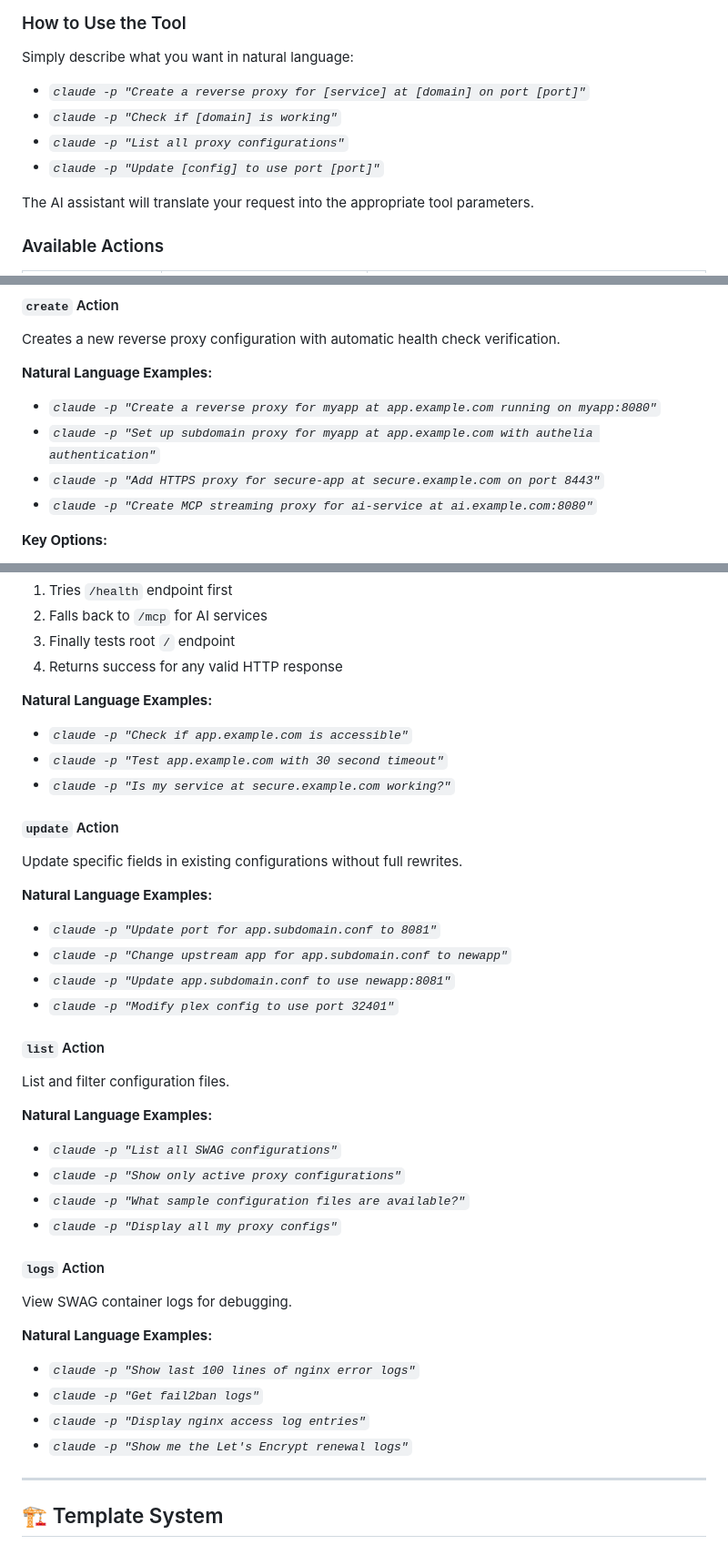
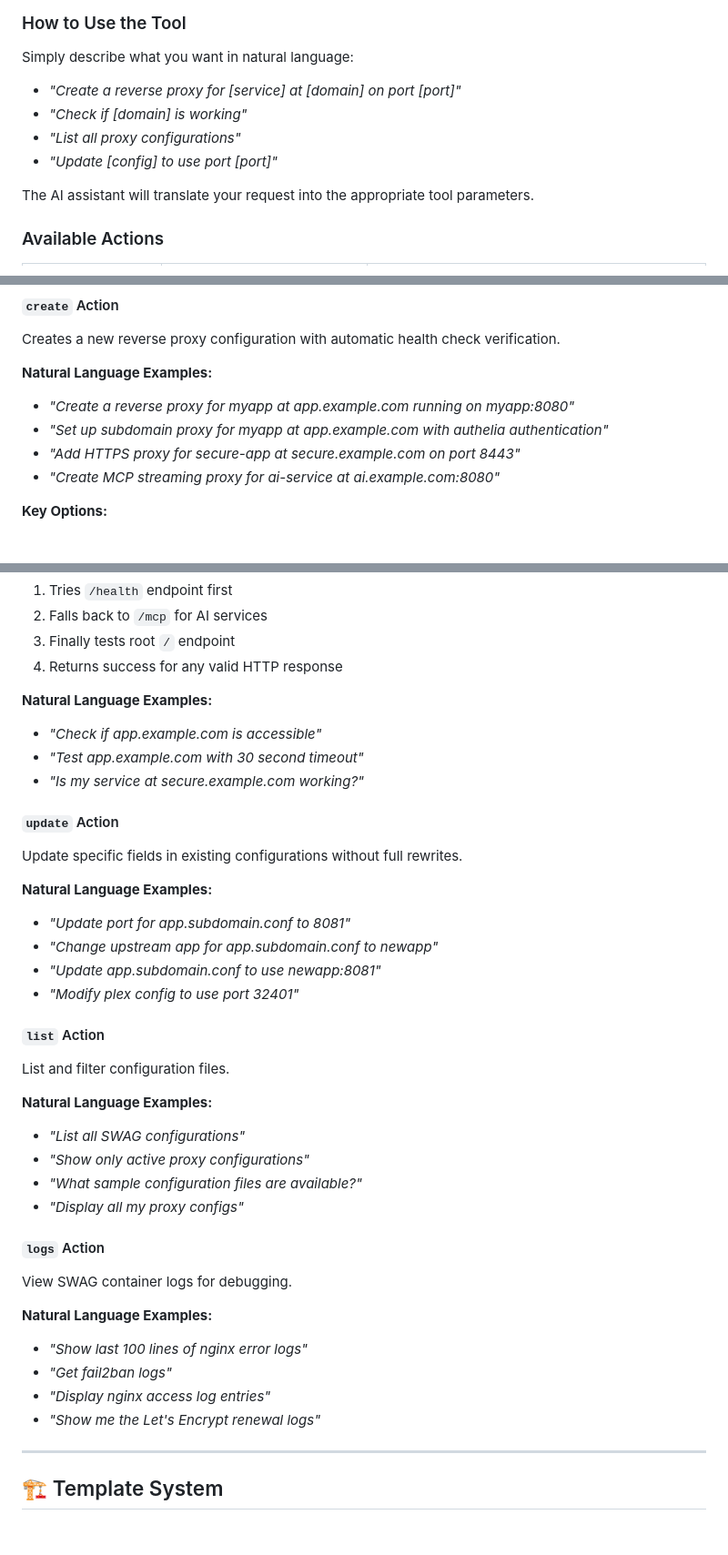
Before and after one commit to jmagar/swag-mcp, a Markdown page: README.md, 3 parts joined by grey strips. Shown at 91% size. Rendered like a GitHub page; folded sections open.

```diff
--- a/README.md
+++ b/README.md
@@ -246,10 +246,10 @@ The SWAG MCP server provides a single, powerful **`swag`** tool that performs di
 ### How to Use the Tool
 
 Simply describe what you want in natural language:
-- *`claude -p "Create a reverse proxy for [service] at [domain] on port [port]"`*
-- *`claude -p "Check if [domain] is working"`*
-- *`claude -p "List all proxy configurations"`*
-- *`claude -p "Update [config] to use port [port]"`*
+- *"Create a reverse proxy for [service] at [domain] on port [port]"*
+- *"Check if [domain] is working"*
+- *"List all proxy configurations"*
+- *"Update [config] to use port [port]"*
 
 The AI assistant will translate your request into the appropriate tool parameters.
 
@@ -275,10 +275,10 @@ The AI assistant will translate your request into the appropriate tool parameter
 Creates a new reverse proxy configuration with automatic health check verification.
 
 **Natural Language Examples:**
-- *`claude -p "Create a reverse proxy for myapp at app.example.com running on myapp:8080"`*
-- *`claude -p "Set up subdomain proxy for myapp at app.example.com with authelia authentication"`*
-- *`claude -p "Add HTTPS proxy for secure-app at secure.example.com on port 8443"`*
-- *`claude -p "Create MCP streaming proxy for ai-service at ai.example.com:8080"`*
+- *"Create a reverse proxy for myapp at app.example.com running on myapp:8080"*
+- *"Set up subdomain proxy for myapp at app.example.com with authelia authentication"*
+- *"Add HTTPS proxy for secure-app at secure.example.com on port 8443"*
+- *"Create MCP streaming proxy for ai-service at ai.example.com:8080"*
 
 **Key Options:**
 - **Config Types**: subdomain, subfolder, mcp-subdomain, mcp-subfolder
@@ -296,36 +296,36 @@ Intelligently tests service availability through multiple endpoints.
 4. Returns success for any valid HTTP response
 
 **Natural Language Examples:**
-- *`claude -p "Check if app.example.com is accessible"`*
-- *`claude -p "Test app.example.com with 30 second timeout"`*
-- *`claude -p "Is my service at secure.example.com working?"`*
+- *"Check if app.example.com is accessible"*
+- *"Test app.example.com with 30 second timeout"*
+- *"Is my service at secure.example.com working?"*
 
 #### `update` Action
 Update specific fields in existing configurations without full rewrites.
 
 **Natural Language Examples:**
-- *`claude -p "Update port for app.subdomain.conf to 8081"`*
-- *`claude -p "Change upstream app for app.subdomain.conf to newapp"`*
-- *`claude -p "Update app.subdomain.conf to use newapp:8081"`*
-- *`claude -p "Modify plex config to use port 32401"`*
+- *"Update port for app.subdomain.conf to 8081"*
+- *"Change upstream app for app.subdomain.conf to newapp"*
+- *"Update app.subdomain.conf to use newapp:8081"*
+- *"Modify plex config to use port 32401"*
 
 #### `list` Action
 List and filter configuration files.
 
 **Natural Language Examples:**
-- *`claude -p "List all SWAG configurations"`*
-- *`claude -p "Show only active proxy configurations"`*
-- *`claude -p "What sample configuration files are available?"`*
-- *`claude -p "Display all my proxy configs"`*
+- *"List all SWAG configurations"*
+- *"Show only active proxy configurations"*
+- *"What sample configuration files are available?"*
+- *"Display all my proxy configs"*
 
 #### `logs` Action
 View SWAG container logs for debugging.
 
 **Natural Language Examples:**
-- *`claude -p "Show last 100 lines of nginx error logs"`*
-- *`claude -p "Get fail2ban logs"`*
-- *`claude -p "Display nginx access log entries"`*
-- *`claude -p "Show me the Let's Encrypt renewal logs"`*
+- *"Show last 100 lines of nginx error logs"*
+- *"Get fail2ban logs"*
+- *"Display nginx access log entries"*
+- *"Show me the Let's Encrypt renewal logs"*
 
 </details>
 
```
Also changed, not shown: other parts of README.md (+29 -29 lines).
